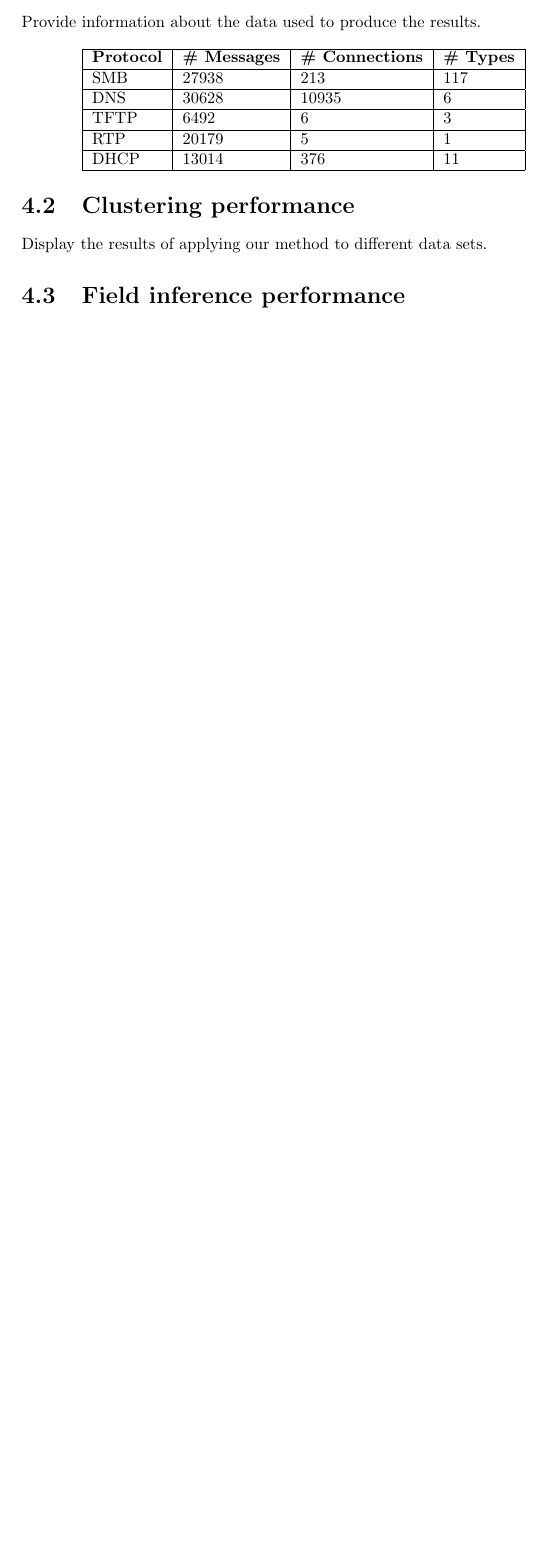
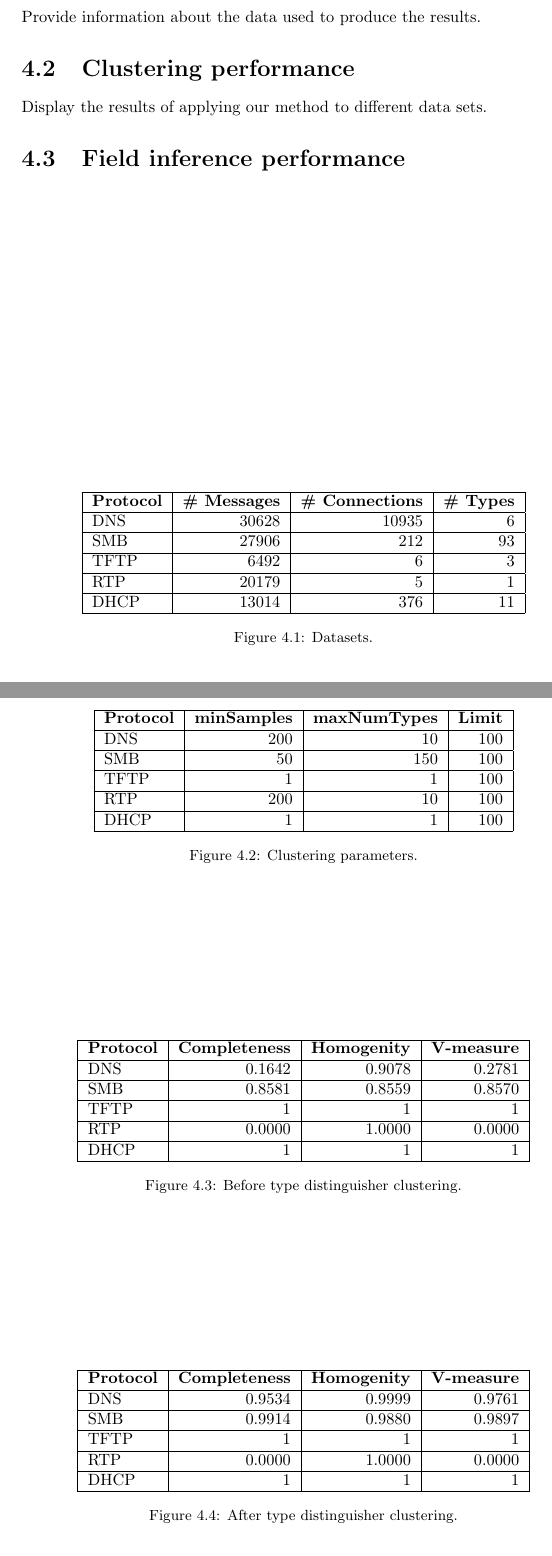
Before and after one commit to CarlEkerot/Exjobb, a LaTeX thesis (doc/report.tex): part of page 29 of 33 before the commit and two parts of pages 29 and 30 of 34 after it, the two joined at a grey line, cut so that both start at the same text, the shorter picture padded with empty space. Compiled offline with pdfLaTeX.

Commit message:
Tables for DNS, SMB and RTP

```diff
--- a/doc/report.tex
+++ b/doc/report.tex
@@ -1248,17 +1249,19 @@ Provide information about the data used to produce the results.
 % DHCP
 % Message type (byte 0), DHCP Message Type (byte 242)
 
-\begin{center}
-    \begin{tabular}{ | l | l | l | l |}
+\begin{figure}
+    \centering
+    \begin{tabular}{| l | r | r | r |}
         \hline
         \textbf{Protocol}&\textbf{\# Messages}&\textbf{\# Connections}&\textbf{\# Types}\\ \hline
-        SMB         & 27938         & 213           & 117       \\ \hline
         DNS         & 30628         & 10935         & 6         \\ \hline
+        SMB         & 27906         & 212           & 93        \\ \hline
         TFTP        & 6492          & 6             & 3         \\ \hline
         RTP         & 20179         & 5             & 1         \\ \hline
         DHCP        & 13014         & 376           & 11        \\ \hline
     \end{tabular}
-\end{center}
+    \caption{Datasets.}
+\end{figure}
 
 \section{Clustering performance}
 Display the results of applying our method to different data sets.
@@ -1266,6 +1269,48 @@ Display the results of applying our method to different data sets.
 % Improvement over dump size; all metrics
 %   Before type distinguisher clustering
 %   After type distringuisher clustering
+
+\begin{figure}
+    \centering
+    \begin{tabular}{| l | r | r | r |}
+        \hline
+        \textbf{Protocol}&\textbf{minSamples}&\textbf{maxNumTypes}&\textbf{Limit} \\ \hline
+        DNS & 200 & 10 & 100 \\ \hline
+        SMB & 50 & 150 & 100 \\ \hline
+        TFTP & 1 & 1 & 100 \\ \hline
+        RTP & 200 & 10 & 100 \\ \hline
+        DHCP & 1 & 1 & 100 \\ \hline
+    \end{tabular}
+    \caption{Clustering parameters.}
+\end{figure}
+
+\begin{figure}
+    \centering
+    \begin{tabular}{| l | r | r | r | r | r |}
+        \hline
+        \textbf{Protocol}&\textbf{Completeness}&\textbf{Homogenity}&\textbf{V-measure} \\ \hline
+        DNS & 0.1642 & 0.9078 & 0.2781 \\ \hline
+        SMB & 0.8581 & 0.8559 & 0.8570 \\ \hline
+        TFTP & 1 & 1 & 1 \\ \hline
+        RTP & 0.0000 & 1.0000 & 0.0000 \\ \hline
+        DHCP & 1 & 1 & 1 \\ \hline
+    \end{tabular}
+    \caption{Before type distinguisher clustering.}
+\end{figure}
+
+\begin{figure}
+    \centering
+    \begin{tabular}{| l | r | r | r | r | r |}
+        \hline
+        \textbf{Protocol}&\textbf{Completeness}&\textbf{Homogenity}&\textbf{V-measure} \\ \hline
+        DNS & 0.9534 & 0.9999 & 0.9761 \\ \hline
+        SMB & 0.9914 & 0.9880 & 0.9897 \\ \hline
+        TFTP & 1 & 1 & 1 \\ \hline
+        RTP & 0.0000 & 1.0000 & 0.0000 \\ \hline
+        DHCP & 1 & 1 & 1 \\ \hline
+    \end{tabular}
+    \caption{After type distinguisher clustering.}
+\end{figure}
 
 \section{Field inference performance}
 % Compare each byte to annotation. Measure is the percentage of correctly
```
Also changed, not shown: doc/report.pdf, doc/report.tex (1 more changed lines).
